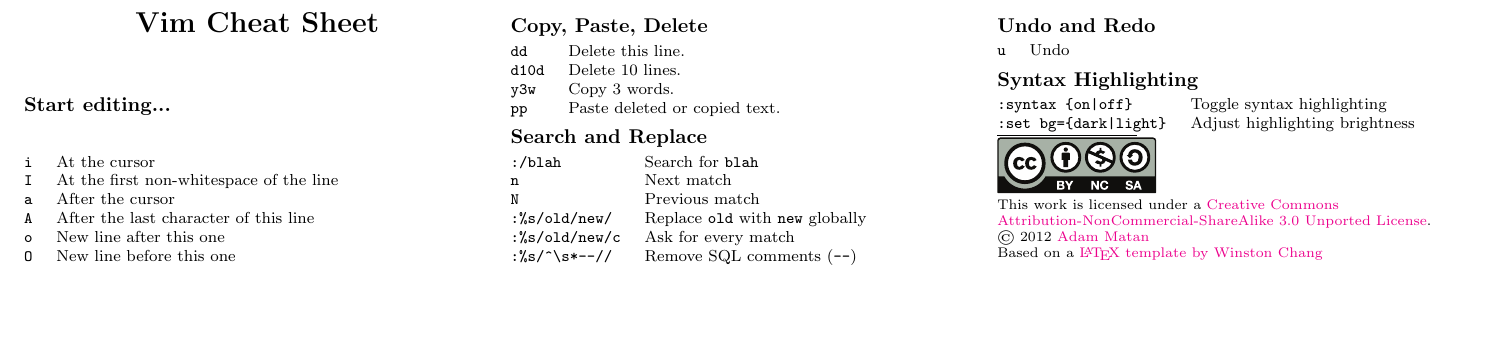
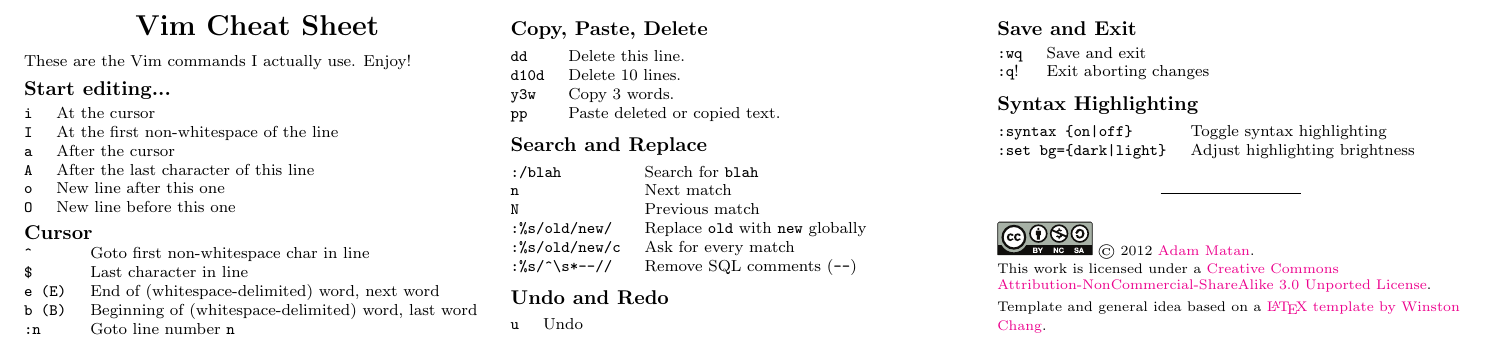
Before and after one commit to adamatan/Cheat-Sheets, a LaTeX document (vim_cheat_sheet.tex): part of the page, cut so that both start at the same text, the shorter picture padded with empty space. Compiled offline with pdfLaTeX.

Commit message:
Added cursor section, improved formatting

```diff
--- a/vim_cheat_sheet.tex
+++ b/vim_cheat_sheet.tex
@@ -101,6 +101,8 @@
      \Large{\textbf{Vim Cheat Sheet}} \\
 \end{center}
 
+These are the Vim commands I actually use. Enjoy!
+
 \subsection{Start editing...}
 \begin{tabular}{@{}ll@{}}
 \verb!i!       & At the cursor \\
@@ -110,6 +112,16 @@
 \verb!o!       & New line after this one\\
 \verb!O!       & New line before this one\\
 \end{tabular}
+
+\subsection{Cursor}
+\begin{tabular}{@{}ll@{}}
+\verb!^!          & Goto first non-whitespace char in line\\
+\verb!$!          & Last character in line\\
+\verb!e (E)!      & End of (whitespace-delimited) word, next word\\
+\verb!b (B)!      & Beginning of (whitespace-delimited) word, last word\\
+\verb!:n!         & Goto line number \verb!n!\\
+\end{tabular}
+
 
 
 \subsection{Copy, Paste, Delete}
@@ -135,6 +147,12 @@
 \verb!u!          & Undo\\
 \end{tabular}
 
+\subsection{Save and Exit}
+\begin{tabular}{@{}ll@{}}
+\verb!:wq!          & Save and exit\\
+\verb!:q!!          & Exit aborting changes\\
+\end{tabular}
+
 \subsection{Syntax Highlighting}
 \begin{tabular}{@{}ll@{}}
 \verb!:syntax {on|off}!      & Toggle syntax highlighting \\
@@ -143,16 +161,24 @@
 
 
 
+\begin{center}
 \rule{0.3\linewidth}{0.25pt}
-\scriptsize
+\end{center}
 
-\includegraphics[width=10em]{by_nc_sa.eps}
 
-This work is licensed under a \href{http://creativecommons.org/licenses/by-nc-sa/3.0/}{Creative Commons Attribution-NonCommercial-ShareAlike 3.0 Unported License}.
 
-\copyright\ 2012 \href{http://matan.name}{Adam Matan}
 
-Based on a \href{http://www.stdout.org/~winston/latex/}{\LaTeX\ template by Winston Chang}
+
+\begin{scriptsize}
+\includegraphics[width=6em]{by_nc_sa.eps} {\copyright\ 2012 \href{http://matan.name}{Adam Matan}.
+
+This work is licensed under a \href{http://creativecommons.org/licenses/by-nc-sa/3.0/}{Creative Commons Attribution-NonCommercial-ShareAlike 3.0 Unported License}.}
+
+Template and general idea based on a \href{http://www.stdout.org/~winston/latex/}{\LaTeX\ template by Winston Chang}.
+\end{scriptsize}
+
+
+
 
 \end{multicols}
 \end{document}
```
Also changed, not shown: vim_cheat_sheet.pdf.
